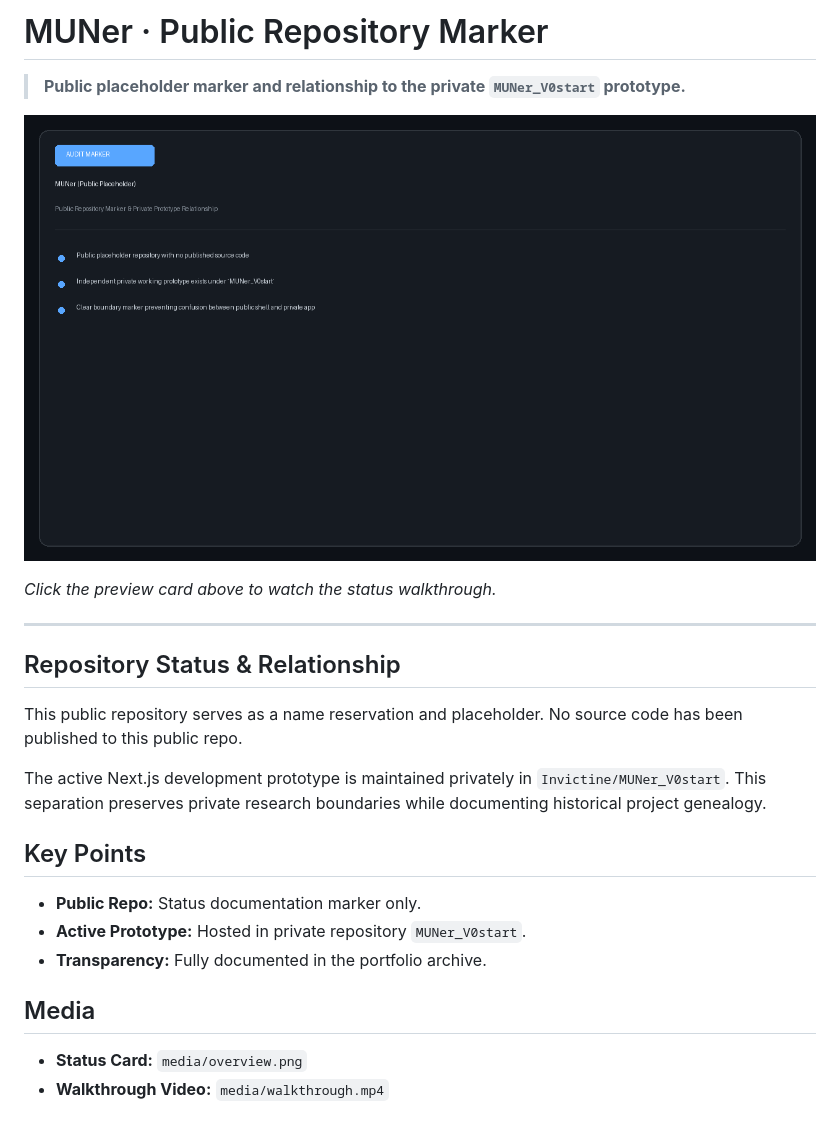
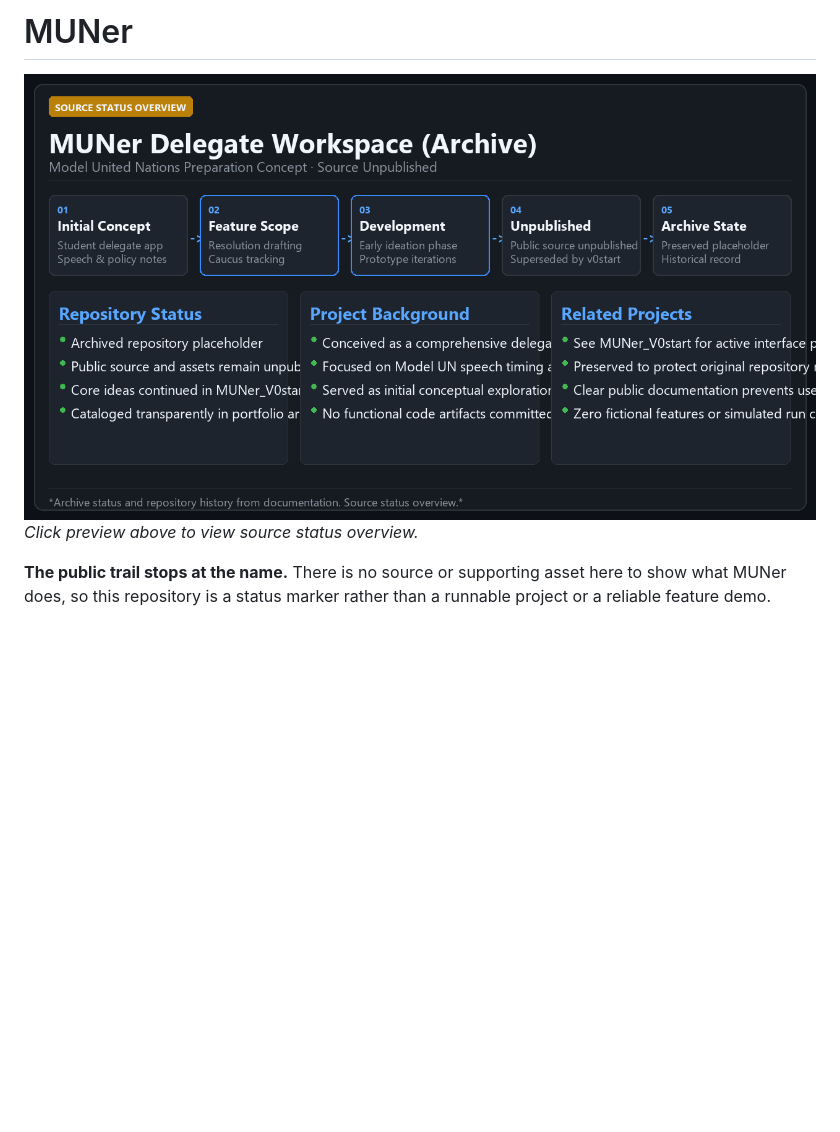
Before and after one commit to Invictine/MUNer, a Markdown page: README.md, the part around the change. Rendered like a GitHub page; pictures changed too: media/overview.png; blank space fills up the shorter version.

Commit message:
docs: record transparent archive status and project scope

```diff
--- a/README.md
+++ b/README.md
@@ -1,26 +1,6 @@
-# MUNer · Public Repository Marker
+# MUNer
 
-> **Public placeholder marker and relationship to the private `MUNer_V0start` prototype.**
+[![MUNer](media/overview.png)](media/walkthrough.mp4)
+*Click preview above to view source status overview.*
 
-[![MUNer Status Overview](media/overview.png)](media/walkthrough.mp4)
-
-*Click the preview card above to watch the status walkthrough.*
-
----
-
-## Repository Status & Relationship
-
-This public repository serves as a name reservation and placeholder. No source code has been published to this public repo.
-
-The active Next.js development prototype is maintained privately in `Invictine/MUNer_V0start`. This separation preserves private research boundaries while documenting historical project genealogy.
-
-## Key Points
-
-- **Public Repo:** Status documentation marker only.
-- **Active Prototype:** Hosted in private repository `MUNer_V0start`.
-- **Transparency:** Fully documented in the portfolio archive.
-
-## Media
-
-- **Status Card:** `media/overview.png`
-- **Walkthrough Video:** `media/walkthrough.mp4`
+**The public trail stops at the name.** There is no source or supporting asset here to show what MUNer does, so this repository is a status marker rather than a runnable project or a reliable feature demo.
```
Also changed, not shown: media/poster.png, 1 other file.
